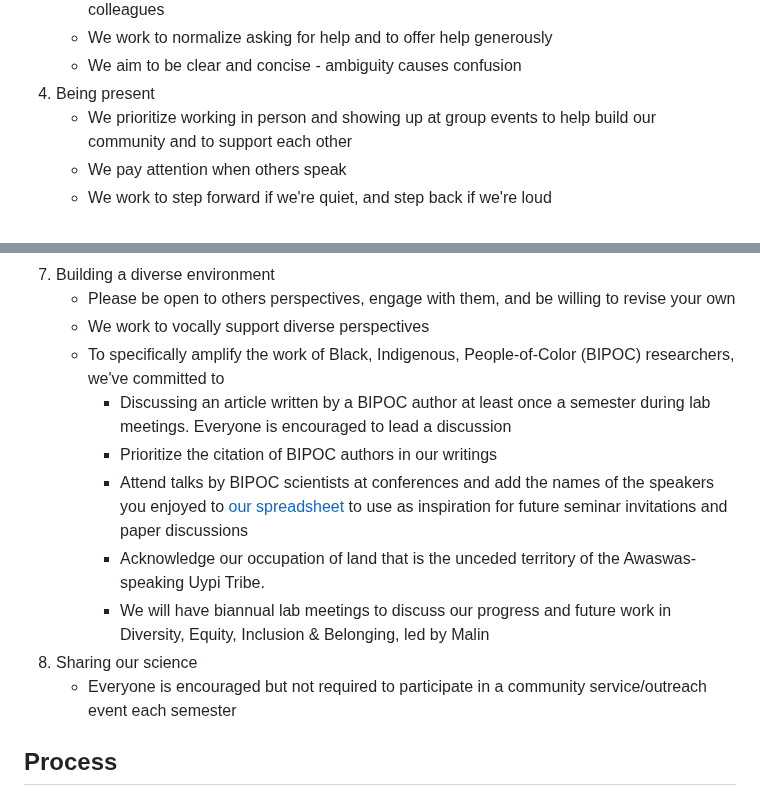
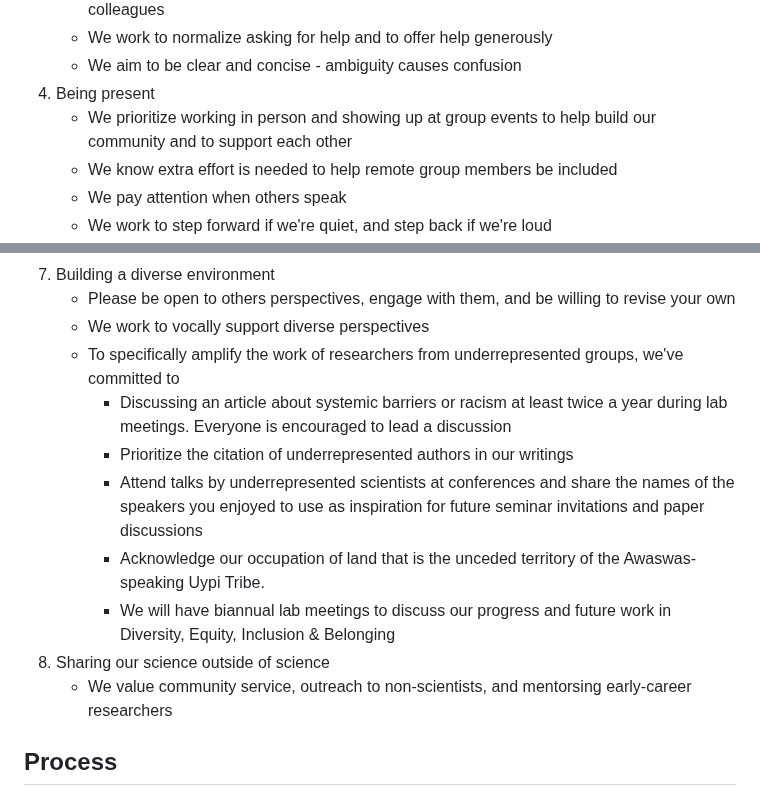
Before and after one commit to pinskylab/how_we_work, a Markdown page: working_agreement.md, 2 parts joined by grey strips. Rendered like a GitHub page.

```diff
--- a/working_agreement.md
+++ b/working_agreement.md
@@ -16,6 +16,7 @@
     - We aim to be clear and concise - ambiguity causes confusion
 1. Being present
     - We prioritize working in person and showing up at group events to help build our community and to support each other
+    - We know extra effort is needed to help remote group members be included
     - We pay attention when others speak
     - We work to step forward if we're quiet, and step back if we're loud
 1. Normalizing "I don't know yet"
@@ -28,14 +29,14 @@
 1. Building a diverse environment
     - Please be open to others perspectives, engage with them, and be willing to revise your own
     - We work to vocally support diverse perspectives
-    - To specifically amplify the work of Black, Indigenous, People-of-Color (BIPOC) researchers, we've committed to
-      - Discussing an article written by a BIPOC author at least once a semester during lab meetings. Everyone is encouraged to lead a discussion
-      - Prioritize the citation of BIPOC authors in our writings
-      - Attend talks by BIPOC scientists at conferences and add the names of the speakers you enjoyed to [our spreadsheet](https://docs.google.com/spreadsheets/d/1wxUETDO0x9af4i4NA8BVdnoNyFvqVSpYhtlJa0azPrU/edit#gid=0) to use as inspiration for future seminar invitations and paper discussions
+    - To specifically amplify the work of researchers from underrepresented groups, we've committed to
+      - Discussing an article about systemic barriers or racism at least twice a year during lab meetings. Everyone is encouraged to lead a discussion
+      - Prioritize the citation of underrepresented authors in our writings
+      - Attend talks by underrepresented scientists at conferences and share the names of the speakers you enjoyed to use as inspiration for future seminar invitations and paper discussions
        - Acknowledge our occupation of land that is the unceded territory of the Awaswas-speaking Uypi Tribe.
-       - We will have biannual lab meetings to discuss our progress and future work in Diversity, Equity, Inclusion & Belonging, led by Malin
-1. Sharing our science
-    - Everyone is encouraged but not required to participate in a community service/outreach event each semester
+       - We will have biannual lab meetings to discuss our progress and future work in Diversity, Equity, Inclusion & Belonging
+1. Sharing our science outside of science
+    - We value community service, outreach to non-scientists, and mentorsing early-career researchers
 
 ## Process
 
```
